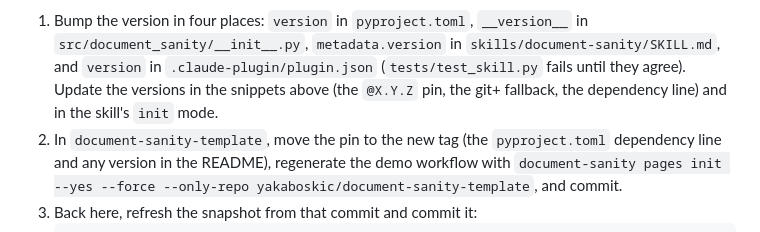
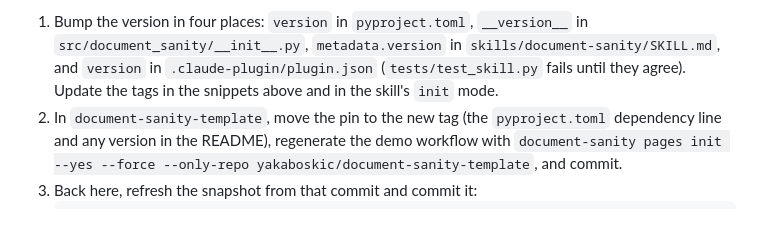
Before and after one commit to yakaboskic/document-sanity, a Markdown page: README.md, the part around the change. Drawn GitHub-style.

```diff
--- a/README.md
+++ b/README.md
@@ -326,8 +326,8 @@ token is stored anywhere.
    `__version__` in `src/document_sanity/__init__.py`, `metadata.version`
    in `skills/document-sanity/SKILL.md`, and `version` in
    `.claude-plugin/plugin.json` (`tests/test_skill.py` fails until they
-   agree). Update the versions in the snippets above (the `@X.Y.Z` pin, the
-   git+ fallback, the dependency line) and in the skill's `init` mode.
+   agree). Update the tags in the snippets above and in the skill's `init`
+   mode.
 2. In `document-sanity-template`, move the pin to the new tag (the
    `pyproject.toml` dependency line and any version in the README), regenerate
    the demo workflow with `document-sanity pages init --yes --force
```
